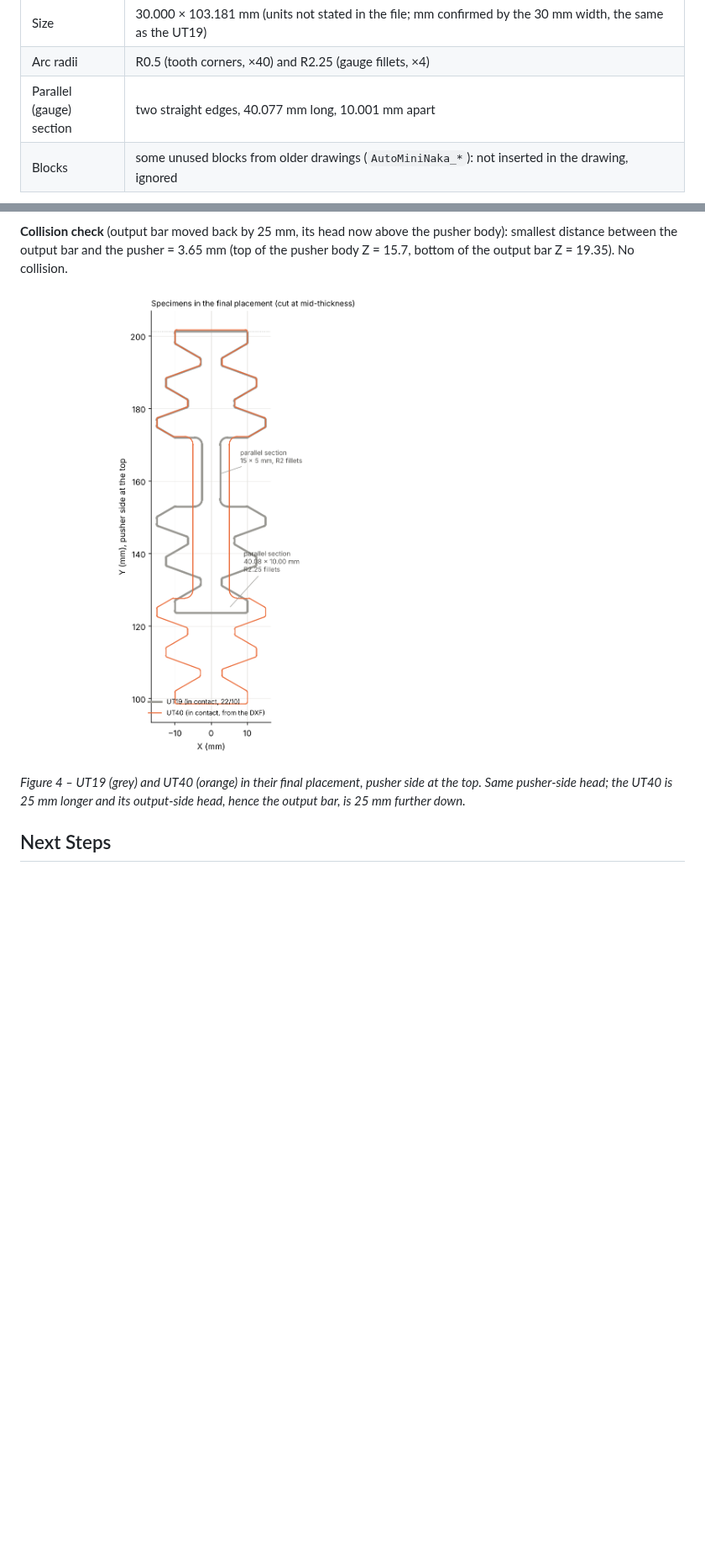
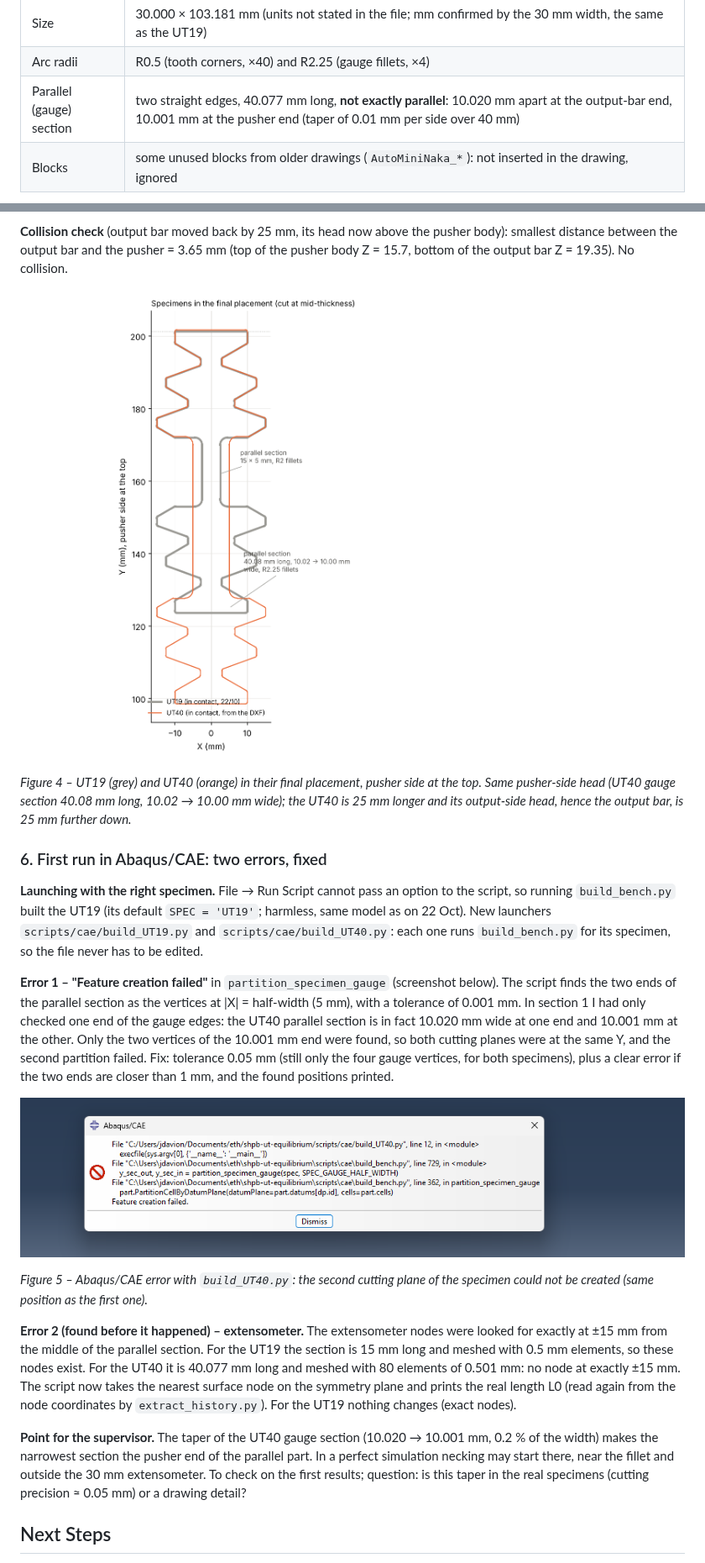
Before and after one commit to josselindavion/eth, a Markdown page: journal/2026-10-23.md, 2 parts joined by grey strips. Shown at 84% size. Rendered like a GitHub page; pictures changed too: journal/figures/2026-10-23/UT40_vs_UT19_outline.png, journal/figures/2026-10-23/cae_error_partition.png (added); blank space fills up the shorter version.

```diff
--- a/journal/2026-10-23.md
+++ b/journal/2026-10-23.md
@@ -22,7 +22,7 @@ Content of the file (read with the Python library `ezdxf`):
 | Loops | **one closed loop** (every vertex shared by exactly 2 entities, no open end) |
 | Size | 30.000 × 103.181 mm (units not stated in the file; mm confirmed by the 30 mm width, the same as the UT19) |
 | Arc radii | R0.5 (tooth corners, ×40) and R2.25 (gauge fillets, ×4) |
-| Parallel (gauge) section | two straight edges, 40.077 mm long, 10.001 mm apart |
+| Parallel (gauge) section | two straight edges, 40.077 mm long, **not exactly parallel**: 10.020 mm apart at the output-bar end, 10.001 mm at the pusher end (taper of 0.01 mm per side over 40 mm) |
 | Blocks | some unused blocks from older drawings (`AutoMiniNaka_*`): not inserted in the drawing, ignored |
 
 ![Raw DXF outline](figures/2026-10-23/UT40_dxf_outline_raw.png)
@@ -114,8 +114,38 @@ Z = 19.35). No collision.
 
 ![UT40 and UT19 in the final placement](figures/2026-10-23/UT40_vs_UT19_outline.png)
 
-*Figure 4 – UT19 (grey) and UT40 (orange) in their final placement, pusher side at the top. Same pusher-side head;
+*Figure 4 – UT19 (grey) and UT40 (orange) in their final placement, pusher side at the top. Same pusher-side head (UT40 gauge section 40.08 mm long, 10.02 → 10.00 mm wide);
 the UT40 is 25 mm longer and its output-side head, hence the output bar, is 25 mm further down.*
+
+### 6. First run in Abaqus/CAE: two errors, fixed
+
+**Launching with the right specimen.** File → Run Script cannot pass an option to the script, so running
+`build_bench.py` built the UT19 (its default `SPEC = 'UT19'`; harmless, same model as on 22 Oct). New launchers
+`scripts/cae/build_UT19.py` and `scripts/cae/build_UT40.py`: each one runs `build_bench.py` for its specimen, so
+the file never has to be edited.
+
+**Error 1 – "Feature creation failed"** in `partition_specimen_gauge` (screenshot below). The script finds the two
+ends of the parallel section as the vertices at |X| = half-width (5 mm), with a tolerance of 0.001 mm. In
+section 1 I had only checked one end of the gauge edges: the UT40 parallel section is in fact 10.020 mm wide at
+one end and 10.001 mm at the other. Only the two vertices of the 10.001 mm end were found, so both cutting planes
+were at the same Y, and the second partition failed. Fix: tolerance 0.05 mm (still only the four gauge vertices,
+for both specimens), plus a clear error if the two ends are closer than 1 mm, and the found positions printed.
+
+![Feature creation failed](figures/2026-10-23/cae_error_partition.png)
+
+*Figure 5 – Abaqus/CAE error with `build_UT40.py`: the second cutting plane of the specimen could not be created
+(same position as the first one).*
+
+**Error 2 (found before it happened) – extensometer.** The extensometer nodes were looked for exactly at ±15 mm
+from the middle of the parallel section. For the UT19 the section is 15 mm long and meshed with 0.5 mm elements,
+so these nodes exist. For the UT40 it is 40.077 mm long and meshed with 80 elements of 0.501 mm: no node at
+exactly ±15 mm. The script now takes the nearest surface node on the symmetry plane and prints the real length
+L0 (read again from the node coordinates by `extract_history.py`). For the UT19 nothing changes (exact nodes).
+
+**Point for the supervisor.** The taper of the UT40 gauge section (10.020 → 10.001 mm, 0.2 % of the width)
+makes the narrowest section the pusher end of the parallel part. In a perfect simulation necking may start there,
+near the fillet and outside the 30 mm extensometer. To check on the first results; question: is this taper in the
+real specimens (cutting precision ≈ 0.05 mm) or a drawing detail?
 
 ## Next Steps
 
```
Also changed, not shown: 1 other file.
